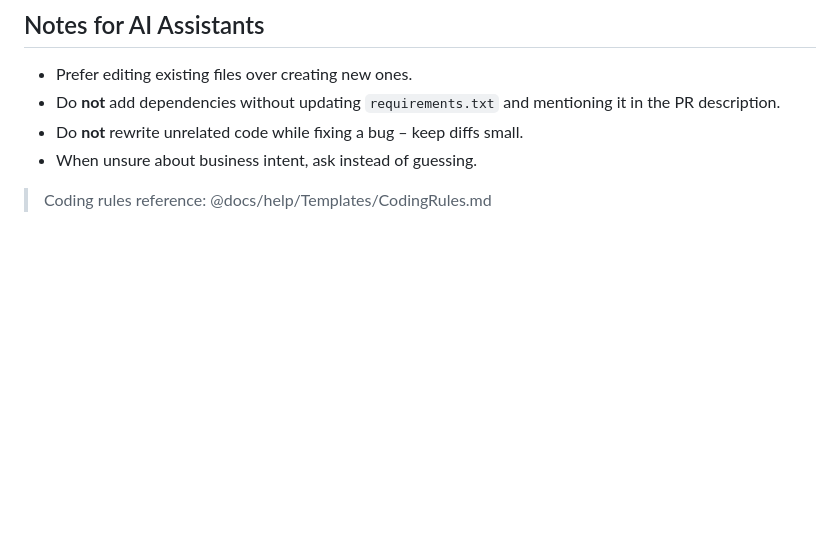
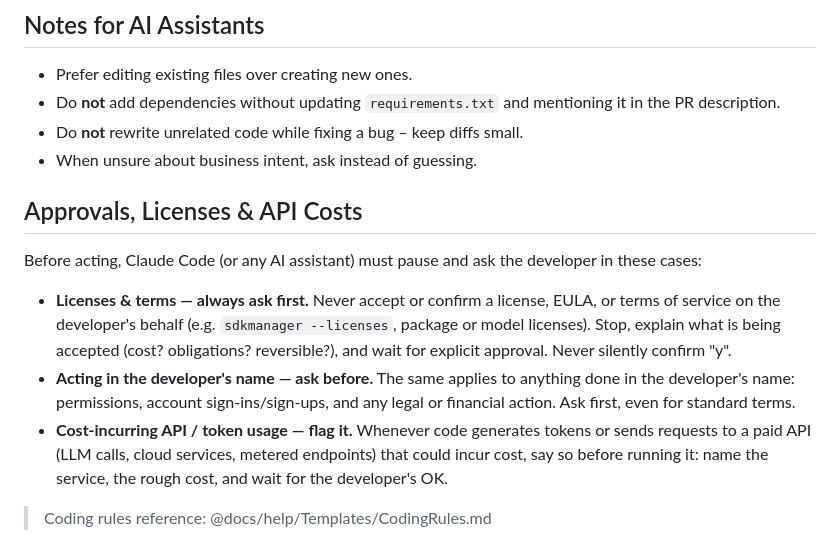
Before and after one commit to OgLocGreen/NewDevContainer, a Markdown page: CLAUDE.md, the part around the change. GitHub-like rendering; blank space fills up the shorter version.

Commit message:
Add Claude how to work with Licence

```diff
--- a/CLAUDE.md
+++ b/CLAUDE.md
@@ -148,4 +148,22 @@ Suggest the relevant command proactively when it fits the task (e.g. suggest `/s
 - Do **not** rewrite unrelated code while fixing a bug – keep diffs small.
 - When unsure about business intent, ask instead of guessing.
 
+## Approvals, Licenses & API Costs
+
+Before acting, Claude Code (or any AI assistant) must pause and ask the developer
+in these cases:
+
+- **Licenses & terms — always ask first.** Never accept or confirm a license,
+  EULA, or terms of service on the developer's behalf (e.g. `sdkmanager
+  --licenses`, package or model licenses). Stop, explain what is being accepted
+  (cost? obligations? reversible?), and wait for explicit approval. Never
+  silently confirm "y".
+- **Acting in the developer's name — ask before.** The same applies to anything
+  done in the developer's name: permissions, account sign-ins/sign-ups, and any
+  legal or financial action. Ask first, even for standard terms.
+- **Cost-incurring API / token usage — flag it.** Whenever code generates tokens
+  or sends requests to a paid API (LLM calls, cloud services, metered endpoints)
+  that could incur cost, say so before running it: name the service, the rough
+  cost, and wait for the developer's OK.
+
 > Coding rules reference: @docs/help/Templates/CodingRules.md
```
